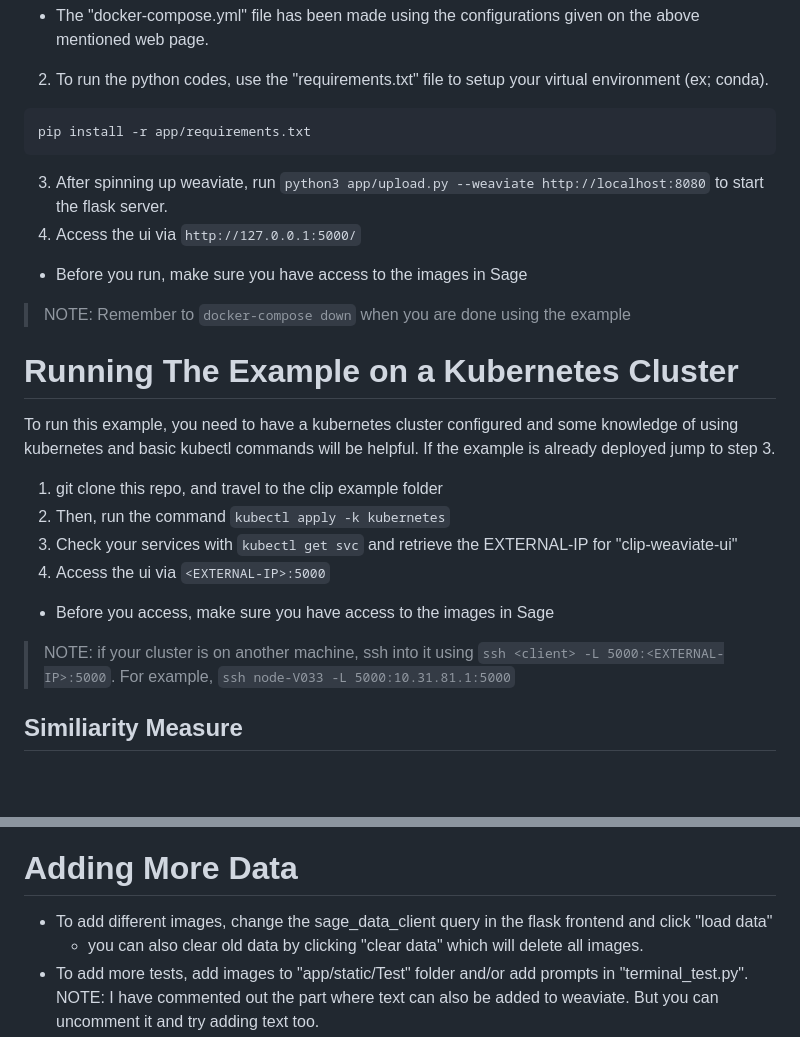
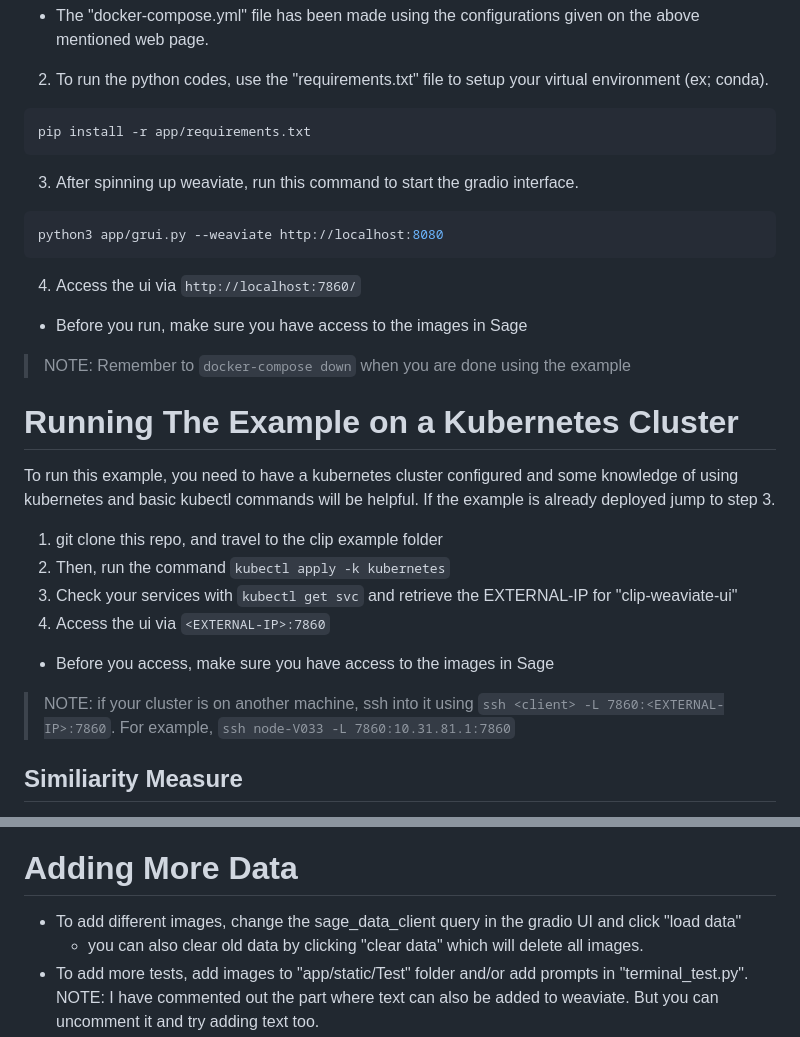
Before and after one commit to waggle-sensor/sage-vectordb-example, a Markdown page: CLIP_example/Readme.md, 2 parts joined by grey strips. GitHub-like rendering; blank space fills up the shorter version.

Commit message:
updated readme with gradio ui usage

````diff
--- a/CLIP_example/Readme.md
+++ b/CLIP_example/Readme.md
@@ -11,8 +11,11 @@ To run this example, you need to have docker installed and some knowledge of usi
   ```sh
   pip install -r app/requirements.txt
   ```
-3. After spinning up weaviate, run `python3 app/upload.py --weaviate http://localhost:8080` to start the flask server.
-4. Access the ui via `http://127.0.0.1:5000/`
+3. After spinning up weaviate, run this command to start the gradio interface.
+```sh
+python3 app/grui.py --weaviate http://localhost:8080
+```
+4. Access the ui via `http://localhost:7860/`
   - Before you run, make sure you have access to the images in Sage
 >NOTE: Remember to `docker-compose down` when you are done using the example
 
@@ -21,9 +24,9 @@ To run this example, you need to have a kubernetes cluster configured and some k
 1. git clone this repo, and travel to the clip example folder
 2. Then, run the command `kubectl apply -k kubernetes`
 3. Check your services with `kubectl get svc` and retrieve the EXTERNAL-IP for "clip-weaviate-ui"
-4. Access the ui via `<EXTERNAL-IP>:5000`
+4. Access the ui via `<EXTERNAL-IP>:7860`
   - Before you access, make sure you have access to the images in Sage
-  >NOTE: if your cluster is on another machine, ssh into it using `ssh <client> -L 5000:<EXTERNAL-IP>:5000`. For example, `ssh node-V033 -L 5000:10.31.81.1:5000`
+  >NOTE: if your cluster is on another machine, ssh into it using `ssh <client> -L 7860:<EXTERNAL-IP>:7860`. For example, `ssh node-V033 -L 7860:10.31.81.1:7860`
 
 ## Similiarity Measure
 
@@ -44,6 +46,6 @@ Another example with a text query..
 
 # Adding More Data
-- To add different images, change the sage_data_client query in the flask frontend and click "load data"
+- To add different images, change the sage_data_client query in the gradio UI and click "load data"
   - you can also clear old data by clicking "clear data" which will delete all images.
 - To add more tests, add images to "app/static/Test" folder and/or add prompts in "terminal_test.py".
 NOTE: I have commented out the part where text can also be added to weaviate. But you can uncomment it and try adding text too. <br>
````
Also changed, not shown: other parts of CLIP_example/Readme.md (+6 -7 lines).
